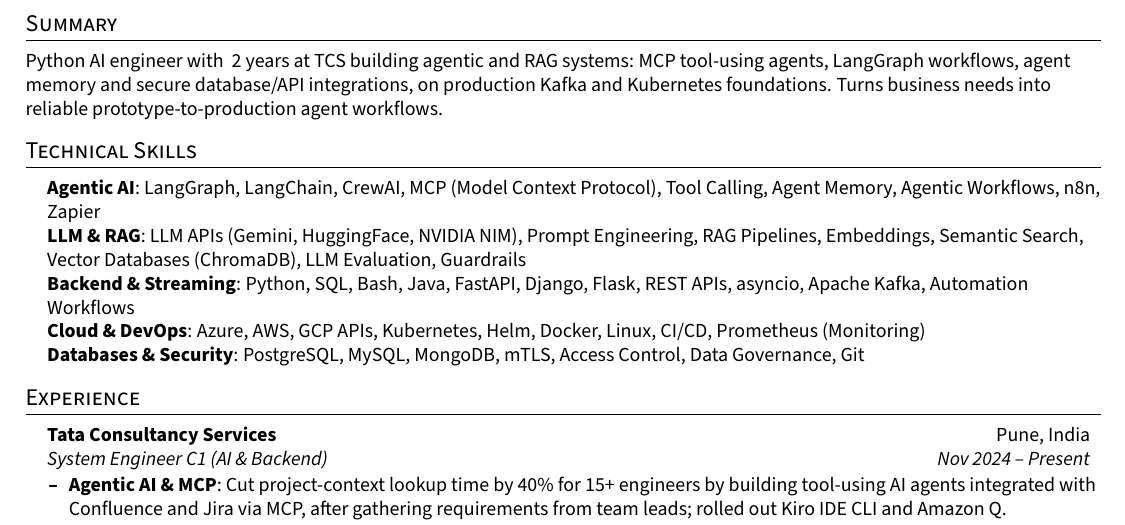
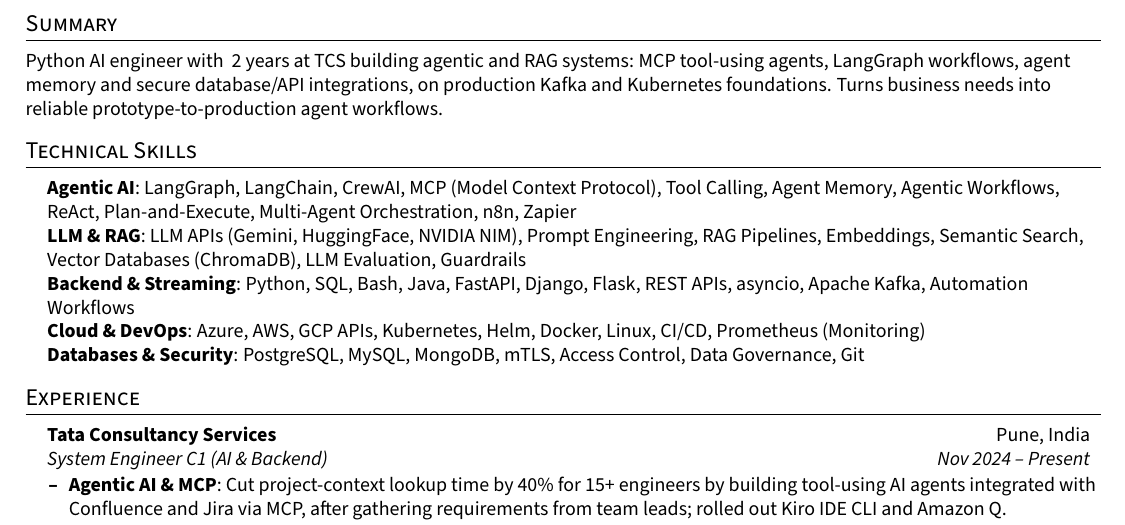
Before and after one commit to vinay-ghate/Resume, a LaTeX document (GenAI/1005.tex): part of the page, cut so that both start at the same text. Compiled offline with pdfLaTeX.

Commit message:
Update Agentic AI skills in 1005.tex

```diff
--- a/GenAI/1005.tex
+++ b/GenAI/1005.tex
@@ -98,7 +98,7 @@
 \begin{itemize}[leftmargin=0.15in, label={}]
   \small{
     \item{
-      \textbf{Agentic AI}{: LangGraph, LangChain, CrewAI, MCP (Model Context Protocol), Tool Calling, Agent Memory, Agentic Workflows, n8n, Zapier} \\
+      \textbf{Agentic AI}{: LangGraph, LangChain, CrewAI, MCP (Model Context Protocol), Tool Calling, Agent Memory, Agentic Workflows, ReAct, Plan-and-Execute, Multi-Agent Orchestration, n8n, Zapier} \\
       \textbf{LLM \& RAG}{: LLM APIs (Gemini, HuggingFace, NVIDIA NIM), Prompt Engineering, RAG Pipelines, Embeddings, Semantic Search, Vector Databases (\dv{ChromaDB}), \dv{LLM Evaluation, Guardrails}} \\
       \textbf{Backend \& Streaming}{: Python, SQL, Bash, Java, FastAPI, Django, Flask, REST APIs, asyncio, Apache Kafka, Automation Workflows} \\
       \textbf{Cloud \& DevOps}{: Azure, AWS, GCP APIs, Kubernetes, Helm, Docker, Linux, CI/CD, Prometheus (Monitoring)} \\
```
